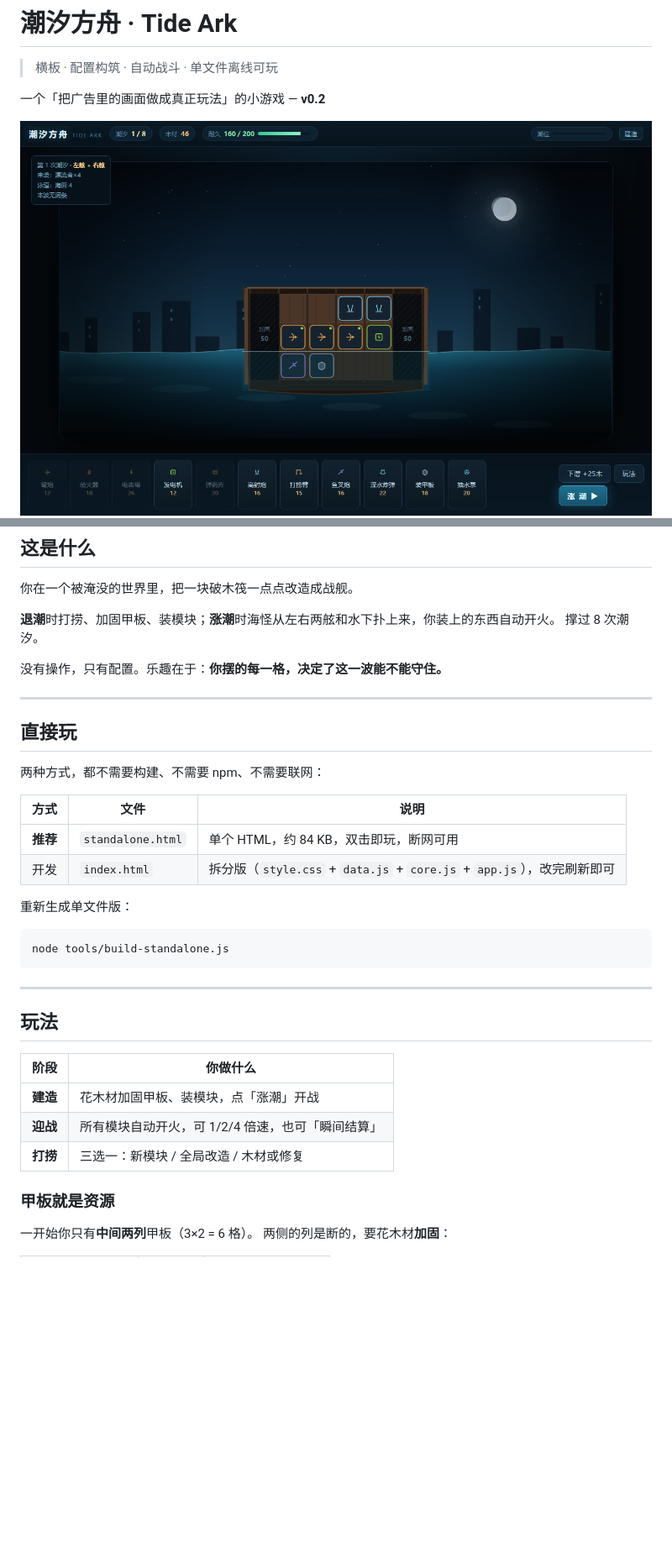
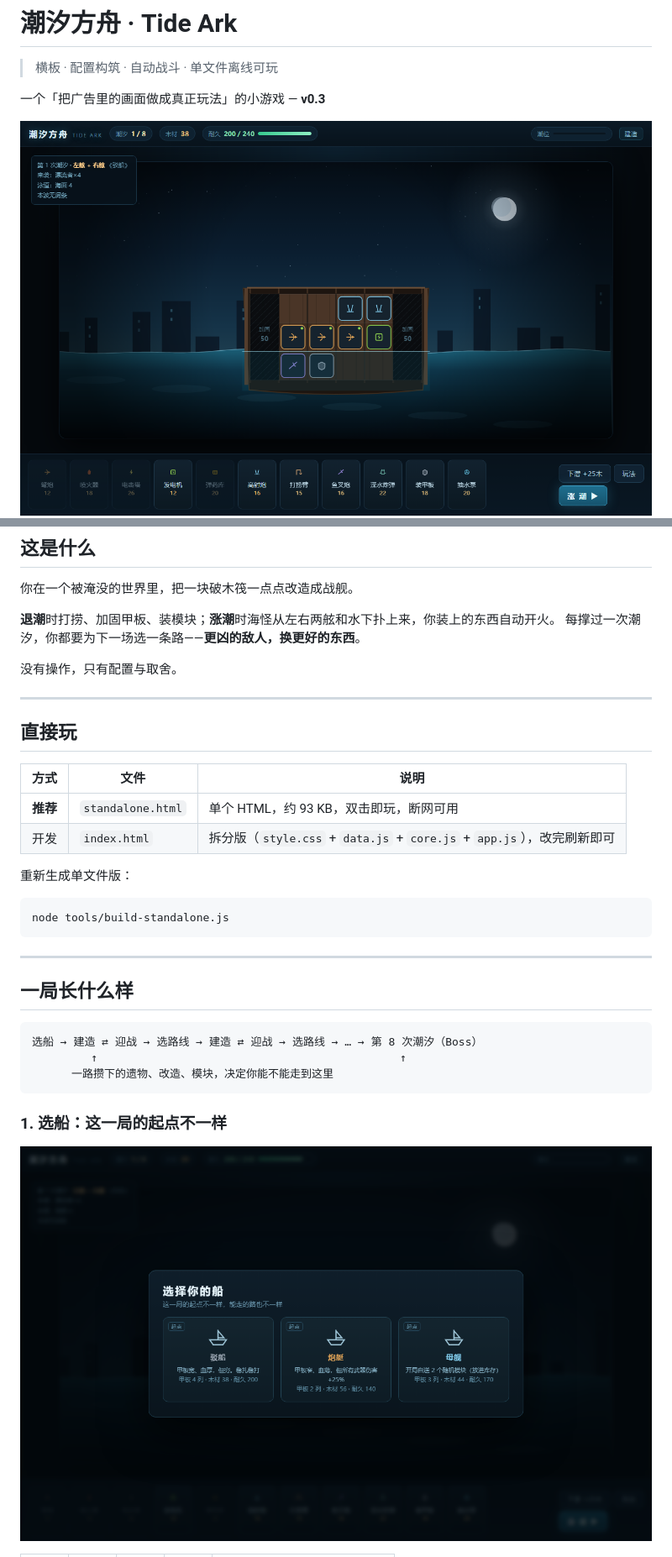
Before and after one commit to MERCY-LIN/tide-ark, a Markdown page: README.md, 2 parts joined by grey strips. Shown at 84% size. GitHub-like rendering; pictures changed too: docs/build.png, docs/ship.png (added); blank space fills up the shorter version.

````diff
--- a/README.md
+++ b/README.md
@@ -2,7 +2,7 @@
 
 > 横板 · 配置构筑 · 自动战斗 · 单文件离线可玩
 
-一个「把广告里的画面做成真正玩法」的小游戏 — **v0.2**
+一个「把广告里的画面做成真正玩法」的小游戏 — **v0.3**
 
 ![建造阶段](docs/build.png)
 ![战斗阶段](docs/battle.png)
@@ -14,19 +14,17 @@
 你在一个被淹没的世界里，把一块破木筏一点点改造成战舰。
 
 **退潮**时打捞、加固甲板、装模块；**涨潮**时海怪从左右两舷和水下扑上来，你装上的东西自动开火。
-撑过 8 次潮汐。
+每撑过一次潮汐，你都要为下一场选一条路——**更凶的敌人，换更好的东西**。
 
-没有操作，只有配置。乐趣在于：**你摆的每一格，决定了这一波能不能守住。**
+没有操作，只有配置与取舍。
 
 ---
 
 ## 直接玩
 
-两种方式，都不需要构建、不需要 npm、不需要联网：
-
 | 方式 | 文件 | 说明 |
 |---|---|---|
-| **推荐** | `standalone.html` | 单个 HTML，约 84 KB，双击即玩，断网可用 |
+| **推荐** | `standalone.html` | 单个 HTML，约 93 KB，双击即玩，断网可用 |
 | 开发 | `index.html` | 拆分版（`style.css` + `data.js` + `core.js` + `app.js`），改完刷新即可 |
 
 重新生成单文件版：
@@ -37,16 +35,15 @@ node tools/build-standalone.js
 
 ---
 
-## 玩法
+## 一局长什么样
 
-| 阶段 | 你做什么 |
-|---|---|
-| **建造** | 花木材加固甲板、装模块，点「涨潮」开战 |
-| **迎战** | 所有模块自动开火，可 1/2/4 倍速，也可「瞬间结算」 |
-| **打捞** | 三选一：新模块 / 全局改造 / 木材或修复 |
+```
+选船 → 建造 ⇄ 迎战 → 选路线 → 建造 ⇄ 迎战 → 选路线 → … → 第 8 次潮汐（Boss）
+         ↑                                              ↑
+      一路攒下的遗物、改造、模块，决定你能不能走到这里
+```
 
-### 甲板就是资源
+### 1. 选船：这一局的起点不一样
 
-一开始你只有**中间两列**甲板（3×2 = 6 格）。
-两侧的列是断的，要花木材**加固**：
+![选船](docs/ship.png)
 
````
Also changed, not shown: other parts of README.md (+64 -50 lines), docs/battle.png, docs/route.png (added), 5 other files.
